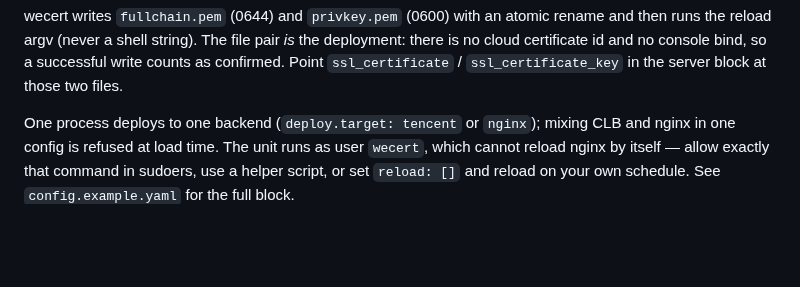
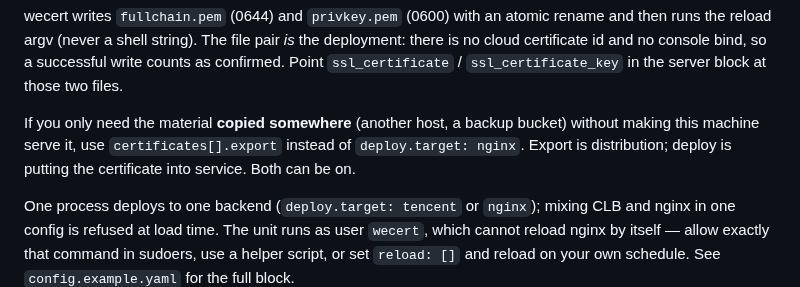
Before and after one commit to susunola/wecert, a Markdown page: README.md, the part around the change. Drawn GitHub-style; blank space fills up the shorter version.

```diff
--- a/README.md
+++ b/README.md
@@ -249,6 +249,11 @@ wecert writes `fullchain.pem` (0644) and `privkey.pem` (0600) with an atomic ren
 runs the reload argv (never a shell string). The file pair *is* the deployment: there is no
 cloud certificate id and no console bind, so a successful write counts as confirmed. Point
 `ssl_certificate` / `ssl_certificate_key` in the server block at those two files.
+
+
+If you only need the material **copied somewhere** (another host, a backup bucket) without
+making this machine serve it, use `certificates[].export` instead of `deploy.target: nginx`.
+Export is distribution; deploy is putting the certificate into service. Both can be on.
 
 One process deploys to one backend (`deploy.target: tencent` or `nginx`); mixing CLB and
 nginx in one config is refused at load time. The unit runs as user `wecert`, which cannot
```
Also changed, not shown: CHANGELOG.md (+25 -0 lines).
